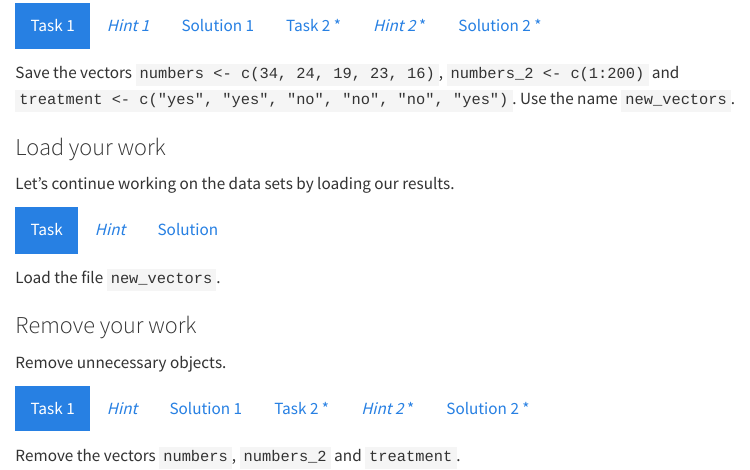
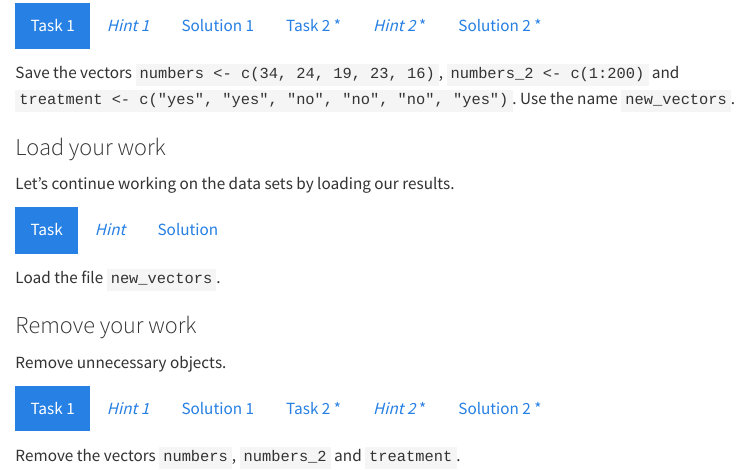
Before and after one commit to dnieuw/BasicRcourseEMC, a Quarto document (Importing_Saving_practical.qmd): the page in a window 1100 px wide, from 670 px down. Rendered offline with R 4.5, knitr and Pandoc in place of Quarto, with nearby package versions.

Commit message:
Fixed some typos

```diff
--- a/Importing_Saving_practical.qmd
+++ b/Importing_Saving_practical.qmd
@@ -132,7 +132,7 @@ Remove unnecessary objects.
 
 Remove the vectors `numbers`, `numbers_2` and `treatment`.
 
-#### *Hint*
+#### *Hint 1 *
 
 Use the function `rm(...)`.
 
```
Also changed, not shown: Indexing_Subsetting_practical.qmd (+2 -0 lines).
